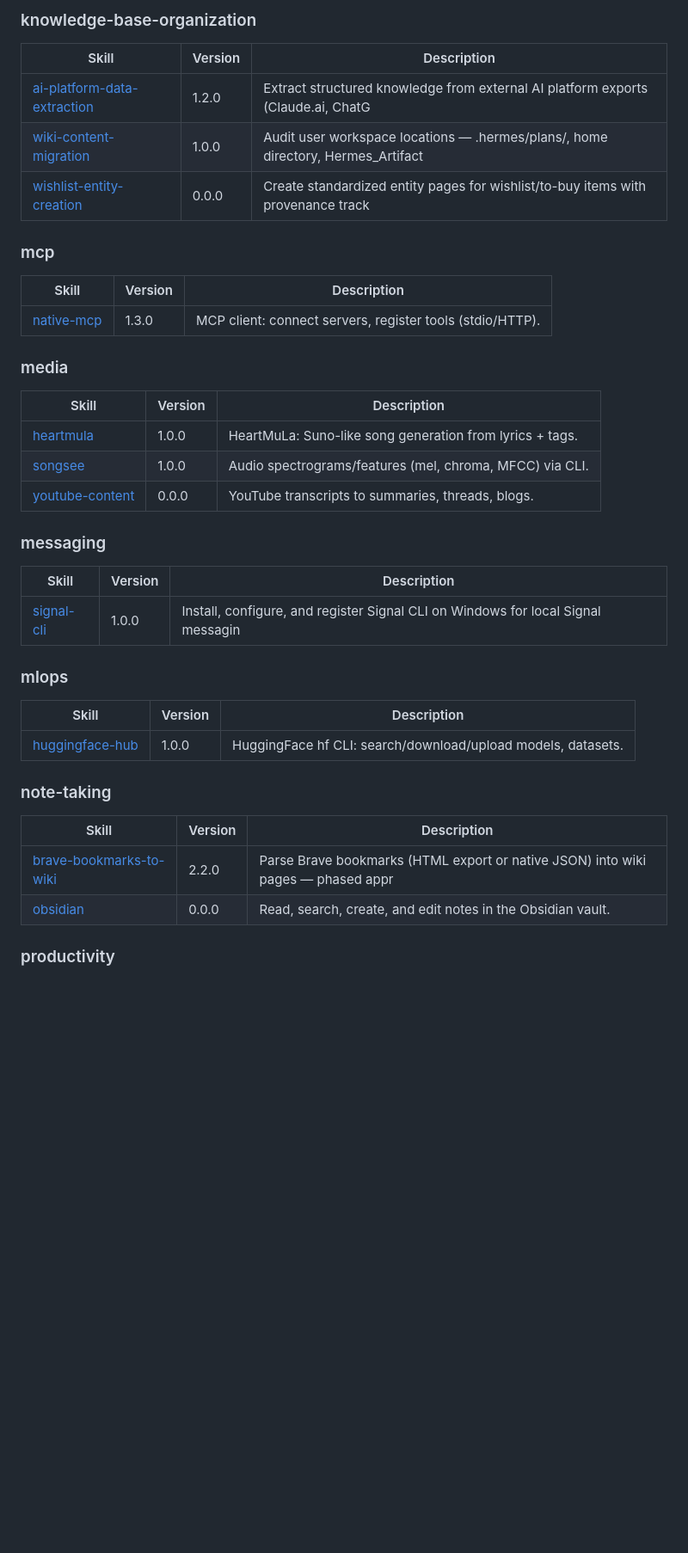
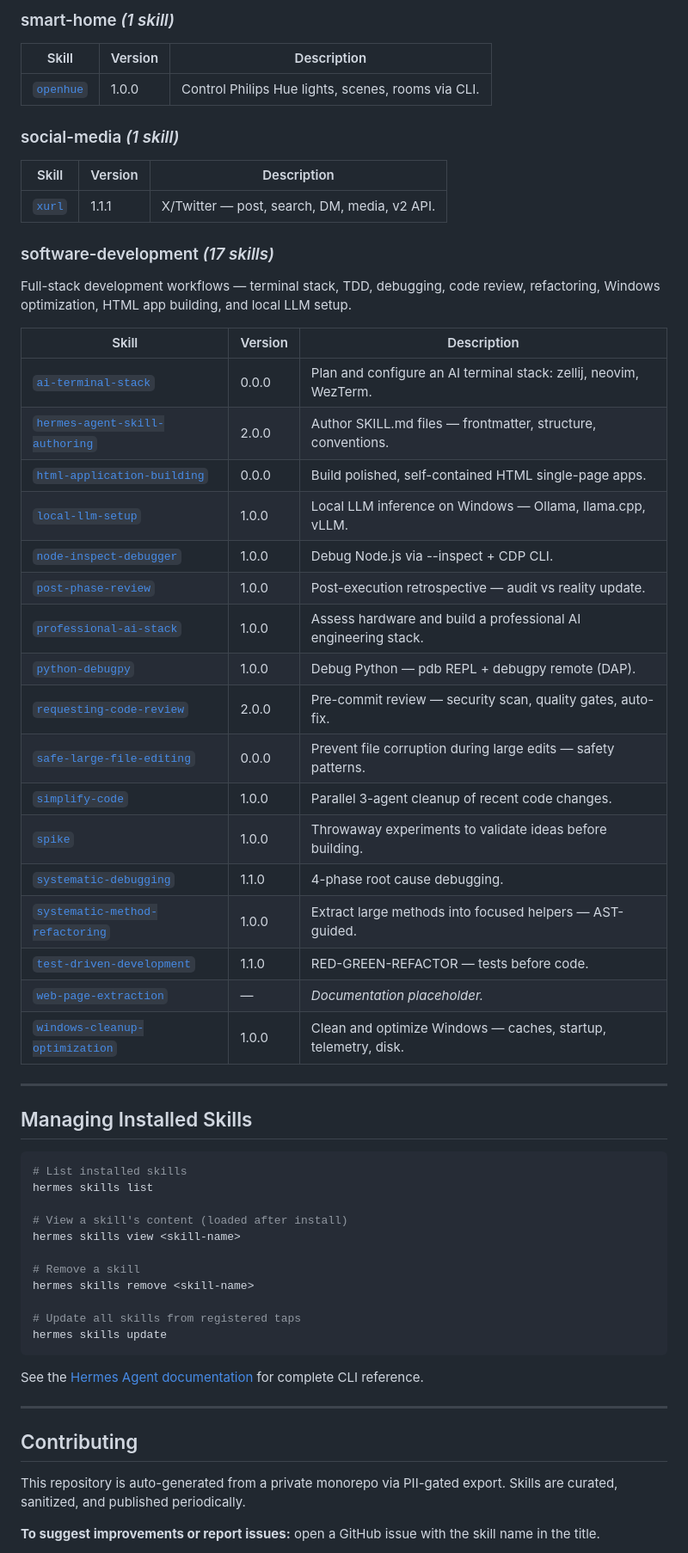
Before and after one commit to chrisluersen/skill-packs, a Markdown page: README.md, the part around one of its changes. Shown at 86% size. Rendered like a GitHub page; blank space fills up the shorter version.

````diff
--- a/README.md
+++ b/README.md
@@ -112,44 +217,62 @@ hermes skills install chrisluersen/skill-packs/<skill-name>
 
-### knowledge-base-organization
+### smart-home *(1 skill)*
+| Skill | Version | Description |
+|-------|---------|-------------|
+| [`openhue`](skills/smart-home/openhue/SKILL.md) | 1.0.0 | Control Philips Hue lights, scenes, rooms via CLI. |
+
+### social-media *(1 skill)*
+| Skill | Version | Description |
+|-------|---------|-------------|
+| [`xurl`](skills/social-media/xurl/SKILL.md) | 1.1.1 | X/Twitter — post, search, DM, media, v2 API. |
+
+### software-development *(17 skills)*
+Full-stack development workflows — terminal stack, TDD, debugging, code review, refactoring, Windows optimization, HTML app building, and local LLM setup.
 
 | Skill | Version | Description |
 |-------|---------|-------------|
-| [ai-platform-data-extraction](skills/knowledge-base-organization/ai-platform-data-extraction/SKILL.md) | 1.2.0 | Extract structured knowledge from external AI platform exports (Claude.ai, ChatG |
-| [wiki-content-migration](skills/knowledge-base-organization/wiki-content-migration/SKILL.md) | 1.0.0 | Audit user workspace locations — .hermes/plans/, home directory, Hermes_Artifact |
-| [wishlist-entity-creation](skills/knowledge-base-organization/wishlist-entity-creation/SKILL.md) | 0.0.0 | Create standardized entity pages for wishlist/to-buy items with provenance track |
+| [`ai-terminal-stack`](skills/software-development/ai-terminal-stack/SKILL.md) | 0.0.0 | Plan and configure an AI terminal stack: zellij, neovim, WezTerm. |
+| [`hermes-agent-skill-authoring`](skills/software-development/hermes-agent-skill-authoring/SKILL.md) | 2.0.0 | Author SKILL.md files — frontmatter, structure, conventions. |
+| [`html-application-building`](skills/software-development/html-application-building/SKILL.md) | 0.0.0 | Build polished, self-contained HTML single-page apps. |
+| [`local-llm-setup`](skills/software-development/local-llm-setup/SKILL.md) | 1.0.0 | Local LLM inference on Windows — Ollama, llama.cpp, vLLM. |
+| [`node-inspect-debugger`](skills/software-development/node-inspect-debugger/SKILL.md) | 1.0.0 | Debug Node.js via --inspect + CDP CLI. |
+| [`post-phase-review`](skills/software-development/post-phase-review/SKILL.md) | 1.0.0 | Post-execution retrospective — audit vs reality update. |
+| [`professional-ai-stack`](skills/software-development/professional-ai-stack/SKILL.md) | 1.0.0 | Assess hardware and build a professional AI engineering stack. |
+| [`python-debugpy`](skills/software-development/python-debugpy/SKILL.md) | 1.0.0 | Debug Python — pdb REPL + debugpy remote (DAP). |
+| [`requesting-code-review`](skills/software-development/requesting-code-review/SKILL.md) | 2.0.0 | Pre-commit review — security scan, quality gates, auto-fix. |
+| [`safe-large-file-editing`](skills/software-development/safe-large-file-editing/SKILL.md) | 0.0.0 | Prevent file corruption during large edits — safety patterns. |
+| [`simplify-code`](skills/software-development/simplify-code/SKILL.md) | 1.0.0 | Parallel 3-agent cleanup of recent code changes. |
+| [`spike`](skills/software-development/spike/SKILL.md) | 1.0.0 | Throwaway experiments to validate ideas before building. |
+| [`systematic-debugging`](skills/software-development/systematic-debugging/SKILL.md) | 1.1.0 | 4-phase root cause debugging. |
+| [`systematic-method-refactoring`](skills/software-development/systematic-method-refactoring/SKILL.md) | 1.0.0 | Extract large methods into focused helpers — AST-guided. |
+| [`test-driven-development`](skills/software-development/test-driven-development/SKILL.md) | 1.1.0 | RED-GREEN-REFACTOR — tests before code. |
+| [`web-page-extraction`](skills/software-development/web-page-extraction/SKILL.md) | — | *Documentation placeholder.* |
+| [`windows-cleanup-optimization`](skills/software-development/windows-cleanup-optimization/SKILL.md) | 1.0.0 | Clean and optimize Windows — caches, startup, telemetry, disk. |
 
-### mcp
+---
 
-| Skill | Version | Description |
-|-------|---------|-------------|
-| [native-mcp](skills/mcp/native-mcp/SKILL.md) | 1.3.0 | MCP client: connect servers, register tools (stdio/HTTP). |
+## Managing Installed Skills
 
-### media
+```bash
+# List installed skills
+hermes skills list
 
-| Skill | Version | Description |
-|-------|---------|-------------|
-| [heartmula](skills/media/heartmula/SKILL.md) | 1.0.0 | HeartMuLa: Suno-like song generation from lyrics + tags. |
-| [songsee](skills/media/songsee/SKILL.md) | 1.0.0 | Audio spectrograms/features (mel, chroma, MFCC) via CLI. |
-| [youtube-content](skills/media/youtube-content/SKILL.md) | 0.0.0 | YouTube transcripts to summaries, threads, blogs. |
+# View a skill's content (loaded after install)
+hermes skills view <skill-name>
 
-### messaging
+# Remove a skill
+hermes skills remove <skill-name>
 
-| Skill | Version | Description |
-|-------|---------|-------------|
-| [signal-cli](skills/messaging/signal-cli/SKILL.md) | 1.0.0 | Install, configure, and register Signal CLI on Windows for local Signal messagin |
+# Update all skills from registered taps
+hermes skills update
+```
 
-### mlops
+See the [Hermes Agent documentation](https://hermes-agent.nousresearch.com/docs) for complete CLI reference.
 
-| Skill | Version | Description |
-|-------|---------|-------------|
-| [huggingface-hub](skills/mlops/huggingface-hub/SKILL.md) | 1.0.0 | HuggingFace hf CLI: search/download/upload models, datasets. |
+---
 
-### note-taking
+## Contributing
 
-| Skill | Version | Description |
-|-------|---------|-------------|
-| [brave-bookmarks-to-wiki](skills/note-taking/brave-bookmarks-to-wiki/SKILL.md) | 2.2.0 | Parse Brave bookmarks (HTML export or native JSON) into wiki pages — phased appr |
-| [obsidian](skills/note-taking/obsidian/SKILL.md) | 0.0.0 | Read, search, create, and edit notes in the Obsidian vault. |
+This repository is auto-generated from a private monorepo via PII-gated export. Skills are curated, sanitized, and published periodically.
 
-### productivity
+**To suggest improvements or report issues:** open a GitHub issue with the skill name in the title.
 
````
Also changed, not shown: other parts of README.md (+182 -144 lines).
